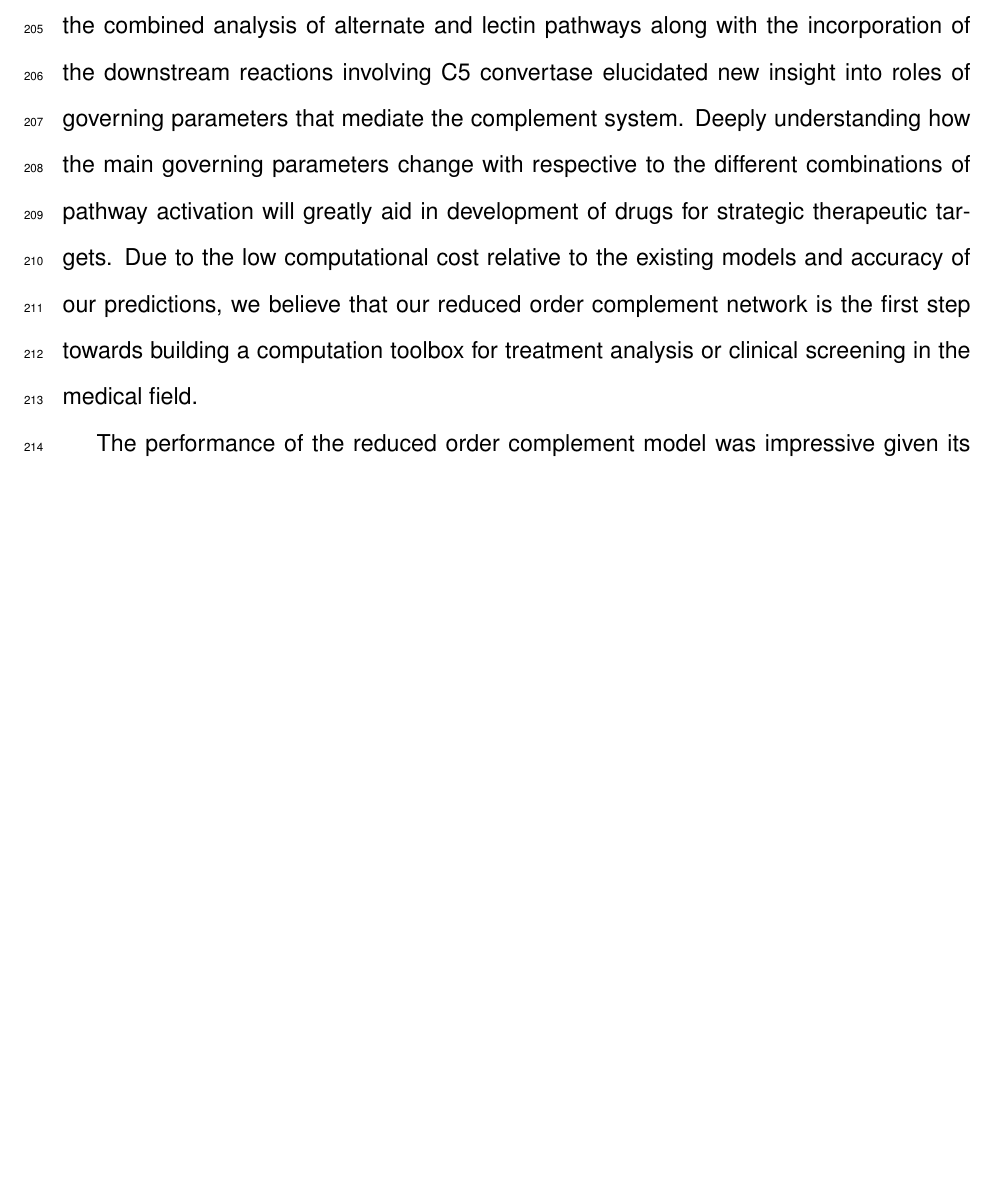
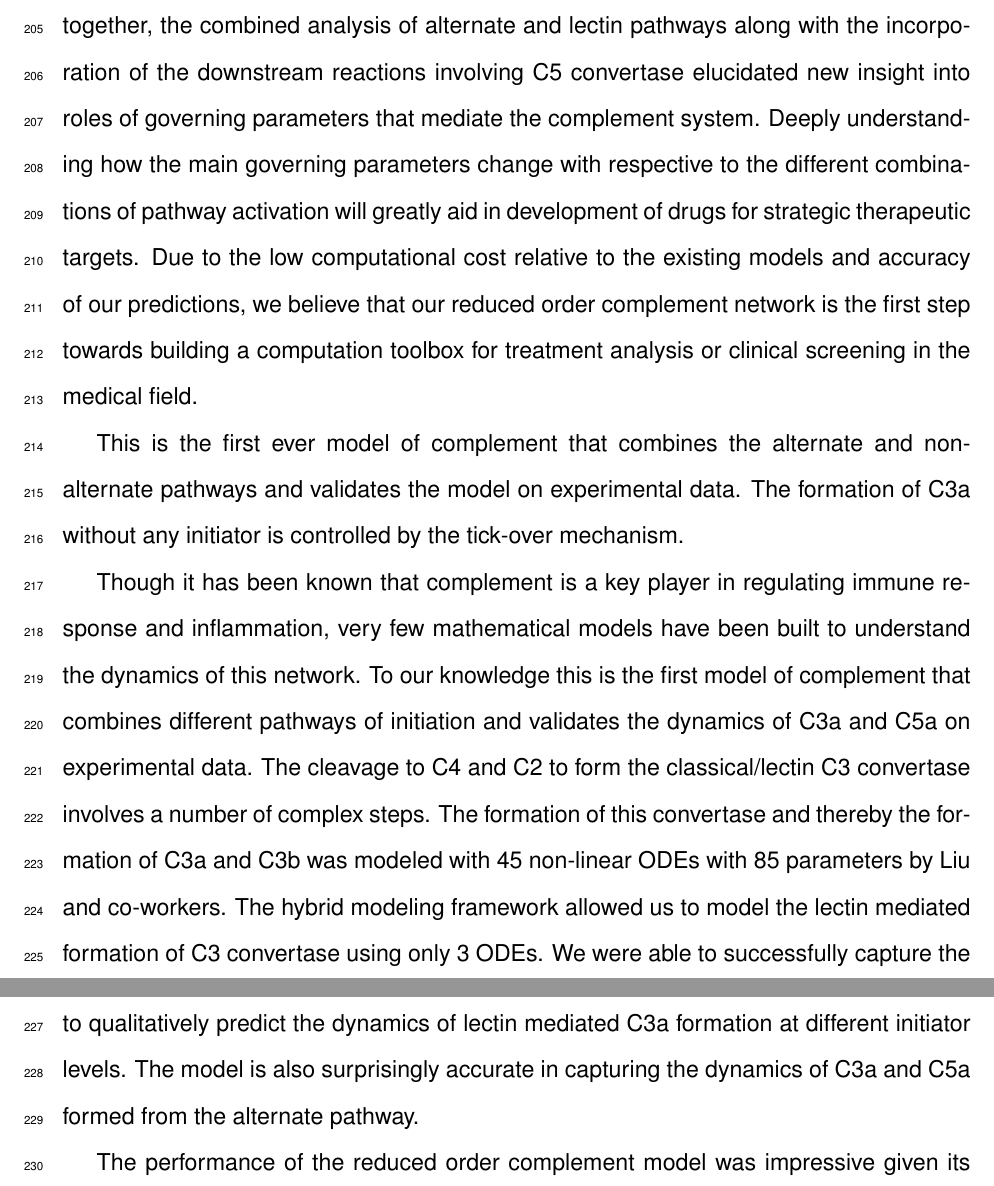
Before and after one commit to varnerlab/Complement_Manuscript_Repository, a LaTeX document (Paper_v2.tex): part of page 13 of 26 before the commit and two parts of pages 12 and 13 of 25 after it, the two joined at a grey line, cut so that both start at the same text, the shorter picture padded with empty space. Compiled offline with pdfLaTeX.

Commit message:
Updated version

```diff
--- a/Paper_v2.tex
+++ b/Paper_v2.tex
@@ -194,7 +191,14 @@ The discussion has three (sometimes four) paragraphs:
 	In this case, we will have a scaling issue if we extend to genome scale. We should extend to dynamic cases, and we need to experimentally validate the findings. }
 \end{enumerate}
 
-In this study, we present an effective biochemical network modeling approach in building a reduced order model to study a complex biochemical network, the human complement system. The key innovation of our approach is the use of simple equations to capture the behavior of a complex biochemical network.  We developed a hybrid modeling approach which combines ODEs and logical rules to model biochemical processes for which a complete mechanistic understanding is missing. Using this modeling framework we  incorporated computational simulation and experimental validation of the lectin and alternative pathway to examine C3 and C5 convertase formation and activity. The reduced order model consisted of only 18 differential equations with 28 kinetic and control parameters. Thus, the model was several orders of magnitude smaller and includes more pathways than comparable purely ODE models in the literature. We estimated the model parameters from in vitro human complement time-course experiments of C3a and C5a from Morad and coworkers \cite{morad2015time}, in the presence and absence of zymosan, and without the classical pathway. We then compared the model predictions with C3a and C5a data sets, for alternative and lectin pathway dynamics, that were not used for model training. Once validated, we performed sensitivity analysis on the model to estimate which parameters were critical to model performance in several conditions. The reduced order hybrid approach produced a surprisingly predictive human complement model, much similar to the study on human coagulation using the same modeling framework \cite{sagar2015dynamic}. Taken together, the combined analysis of alternate and lectin pathways along with the incorporation of the downstream reactions involving C5 convertase elucidated new insight into roles of governing parameters that mediate the complement system. Deeply understanding how the main governing parameters change with respective to the different combinations of pathway activation will greatly aid in development of drugs for strategic therapeutic targets. Due to the low computational cost relative to the existing models and accuracy of our predictions, we believe that our reduced order complement network is the first step towards building a computation toolbox for treatment analysis or clinical screening in the medical field.
+In this study, we present an effective biochemical network modeling approach in building a reduced order model to study a complex biochemical network, the human complement system. The key innovation of our approach is the use of simple equations to capture the behavior of a complex biochemical network.  We developed a hybrid modeling approach which combines ODEs and logical rules to model biochemical processes for which a complete mechanistic understanding is missing or is complex. Using this modeling framework we  incorporated computational simulation and experimental validation of the lectin and alternative pathway to examine C3 and C5 convertase formation and activity. The reduced order model consisted of only 18 differential equations with 28 kinetic and control parameters. Thus, the model was several orders of magnitude smaller and includes more pathways than comparable purely ODE models in the literature. We estimated the model parameters from in vitro human complement time-course experiments of C3a and C5a from Morad and coworkers \cite{morad2015time}, in the presence and absence of zymosan, and without the classical pathway. We then compared the model predictions with C3a and C5a data sets, for alternative and lectin pathway dynamics, that were not used for model training. Once validated, we performed sensitivity analysis on the model to estimate which parameters were critical to model performance in several conditions. The reduced order hybrid approach produced a surprisingly predictive human complement model, much similar to the study on human coagulation using the same modeling framework \cite{sagar2015dynamic}. Taken together, the combined analysis of alternate and lectin pathways along with the incorporation of the downstream reactions involving C5 convertase elucidated new insight into roles of governing parameters that mediate the complement system. Deeply understanding how the main governing parameters change with respective to the different combinations of pathway activation will greatly aid in development of drugs for strategic therapeutic targets. Due to the low computational cost relative to the existing models and accuracy of our predictions, we believe that our reduced order complement network is the first step towards building a computation toolbox for treatment analysis or clinical screening in the medical field.
+
+%%%The start of the second paragraph
+
+This is the first ever model of complement that combines the alternate and non-alternate pathways and validates the model on experimental data.
+The formation of C3a without any initiator is controlled by the tick-over mechanism.
+
+Though it has been known that complement is a key player in regulating immune response and inflammation, very few mathematical models have been built to understand the dynamics of this network. To our knowledge this is the first model of complement that combines different pathways of initiation and validates the dynamics of C3a and C5a on experimental data. The cleavage to C4 and C2 to form the classical/lectin C3 convertase involves a number of complex steps. The formation of this convertase and thereby the formation of C3a and C3b was modeled with  45 non-linear ODEs with 85 parameters by Liu and co-workers. The hybrid modeling framework allowed us to model the lectin mediated formation of C3 convertase using only 3 ODEs. We were able to successfully capture the formation of C3a at the maximum initiator (zymosan) concentration and also were able to qualitatively predict the dynamics of lectin mediated C3a formation at different initiator levels. The model is also surprisingly accurate in capturing the dynamics of C3a and C5a formed from the alternate pathway.
 
 The performance of the reduced order complement model was impressive given its limited size. However, there are several critical questions that should be explored following this study. A logical progression for this work would include expanding the network to include the classical pathway and the formation of the membrane attack complex (MAC). It is unclear whether the addition of the classical pathway will decrease the prediction of our existing model due to the cross-talk between the classical and lectin activation shown by Liu et al \cite{liu2011computational}. One potential approach in addressing such difficulties would be the incorporation of additional species such as C reactive proteins (CRP) and L-ficolin (LF) that involved in complement initiation of classical and lectin pathways. The influence of CRP, LF and the cross-talk can be captured through additional control functions that act upon the initiation pathways in a logical integration rule developed by Wayman and coworkers \cite{wayman2015dynamic}. Another issue with our reduced order model involve the omitted species that are implicitly lumped together with our effective kinetics and control parameters. Due to the reduction of parameters, the model cannot determine the dynamics or explicit impact of the omitted species on the system. However, we have created a hierarchy approach for parameter estimation that can be used to uncouple the kinetic parameter and contribution of any additional complement proteins and regulators. Using this simple and versatile modeling approach that we created, we took the first step in the development of a computation toolkit that can be readily used in a clinical setting. Our reduced order complement model is computationally inexpensive, and versatile so it could easily be incorporated into pre-existing or new pharmacokinetic models. Furthermore this approach model has the potential to create individualized treatment plans for patients with complement deficiency.
 
```
Also changed, not shown: Paper_v2.tex (21 more changed lines).
